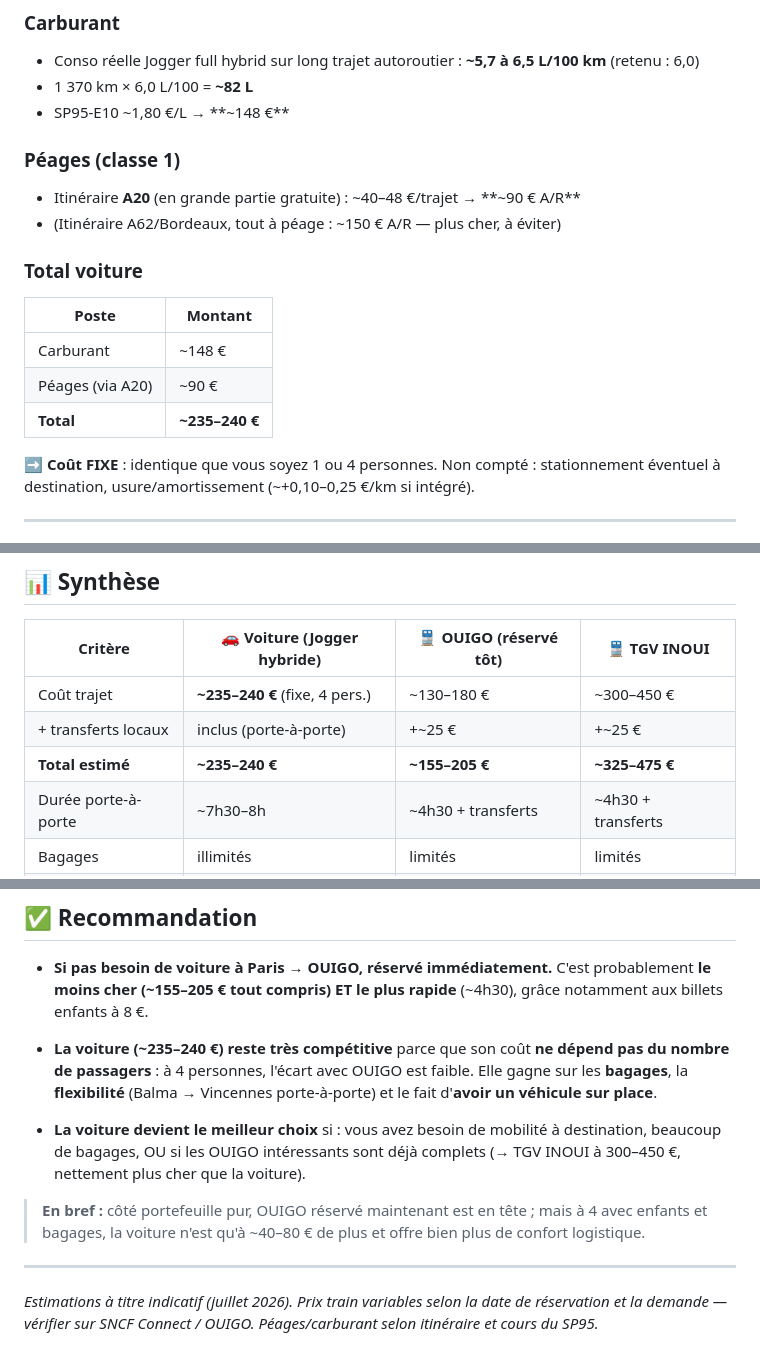
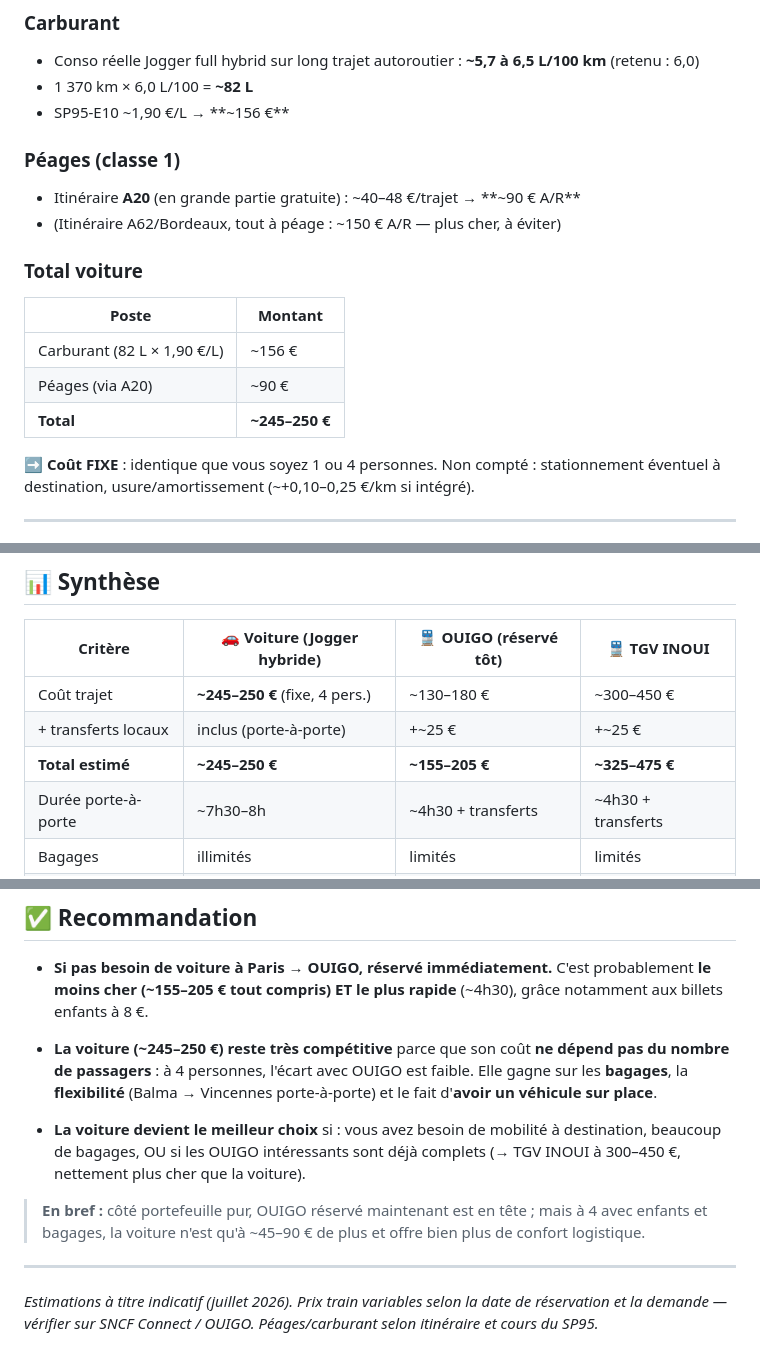
Before and after one commit to kkjsf/chess-analyst, a Markdown page: comparatif-balma-vincennes.md, 3 parts joined by grey strips. Drawn GitHub-style.

Commit message:
Update fuel price to 1.90 EUR/L in comparison

```diff
--- a/comparatif-balma-vincennes.md
+++ b/comparatif-balma-vincennes.md
@@ -17,7 +17,7 @@
 ### Carburant
 - Conso réelle Jogger full hybrid sur long trajet autoroutier : **~5,7 à 6,5 L/100 km** (retenu : 6,0)
 - 1 370 km × 6,0 L/100 = **~82 L**
-- SP95-E10 ~1,80 €/L → **~148 €**
+- SP95-E10 ~1,90 €/L → **~156 €**
 
 ### Péages (classe 1)
 - Itinéraire **A20** (en grande partie gratuite) : ~40–48 €/trajet → **~90 € A/R**
@@ -26,9 +26,9 @@
 ### Total voiture
 | Poste | Montant |
 |---|---|
-| Carburant | ~148 € |
+| Carburant (82 L × 1,90 €/L) | ~156 € |
 | Péages (via A20) | ~90 € |
-| **Total** | **~235–240 €** |
+| **Total** | **~245–250 €** |
 
 ➡️ **Coût FIXE** : identique que vous soyez 1 ou 4 personnes.
 Non compté : stationnement éventuel à destination, usure/amortissement (~+0,10–0,25 €/km si intégré).
@@ -69,9 +69,9 @@ Non compté : stationnement éventuel à destination, usure/amortissement (~+0,1
 
 | Critère | 🚗 Voiture (Jogger hybride) | 🚆 OUIGO (réservé tôt) | 🚆 TGV INOUI |
 |---|---|---|---|
-| Coût trajet | **~235–240 €** (fixe, 4 pers.) | ~130–180 € | ~300–450 € |
+| Coût trajet | **~245–250 €** (fixe, 4 pers.) | ~130–180 € | ~300–450 € |
 | + transferts locaux | inclus (porte-à-porte) | +~25 € | +~25 € |
-| **Total estimé** | **~235–240 €** | **~155–205 €** | **~325–475 €** |
+| **Total estimé** | **~245–250 €** | **~155–205 €** | **~325–475 €** |
 | Durée porte-à-porte | ~7h30–8h | ~4h30 + transferts | ~4h30 + transferts |
 | Bagages | illimités | limités | limités |
 | Sur place | voiture dispo | à louer / transports | à louer / transports |
@@ -85,7 +85,7 @@ Non compté : stationnement éventuel à destination, usure/amortissement (~+0,1
   C'est probablement **le moins cher (~155–205 € tout compris) ET le plus rapide** (~4h30),
   grâce notamment aux billets enfants à 8 €.
 
-- **La voiture (~235–240 €) reste très compétitive** parce que son coût **ne dépend pas du nombre de passagers** :
+- **La voiture (~245–250 €) reste très compétitive** parce que son coût **ne dépend pas du nombre de passagers** :
   à 4 personnes, l'écart avec OUIGO est faible. Elle gagne sur les **bagages**, la **flexibilité**
   (Balma → Vincennes porte-à-porte) et le fait d'**avoir un véhicule sur place**.
 
@@ -94,7 +94,7 @@ Non compté : stationnement éventuel à destination, usure/amortissement (~+0,1
   nettement plus cher que la voiture).
 
 > **En bref :** côté portefeuille pur, OUIGO réservé maintenant est en tête ; mais à 4 avec
-> enfants et bagages, la voiture n'est qu'à ~40–80 € de plus et offre bien plus de confort logistique.
+> enfants et bagages, la voiture n'est qu'à ~45–90 € de plus et offre bien plus de confort logistique.
 
 ---
 
```
